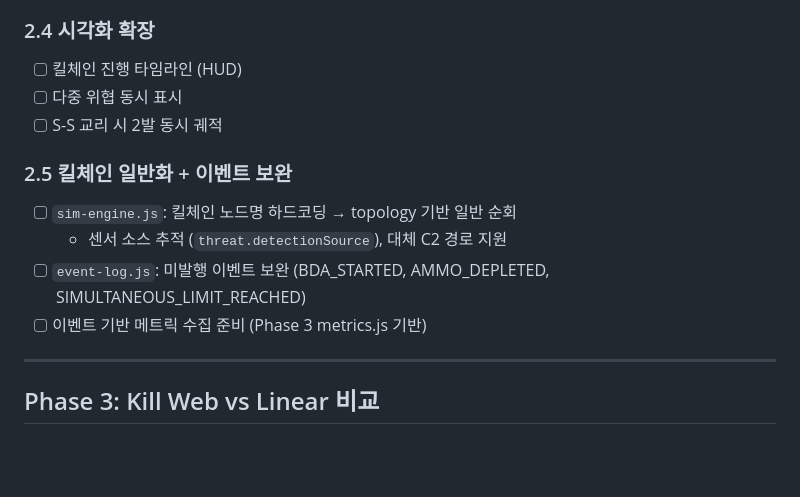
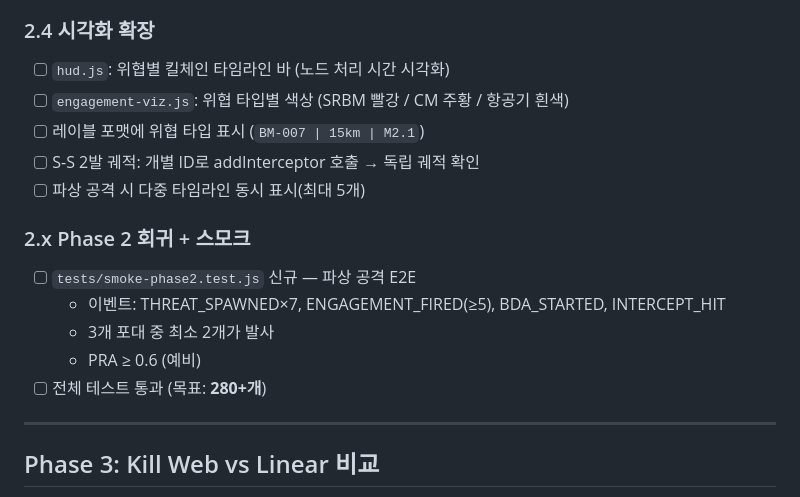
Before and after one commit to hseom1368/IADS, a Markdown page: ROADMAP.md, the part around one of its changes. GitHub-like rendering; blank space fills up the shorter version.

```diff
--- a/ROADMAP.md
+++ b/ROADMAP.md
@@ -226,14 +272,17 @@
 
 ### 2.4 시각화 확장
-- [ ] 킬체인 진행 타임라인 (HUD)
-- [ ] 다중 위협 동시 표시
-- [ ] S-S 교리 시 2발 동시 궤적
+- [ ] `hud.js`: 위협별 킬체인 타임라인 바 (노드 처리 시간 시각화)
+- [ ] `engagement-viz.js`: 위협 타입별 색상 (SRBM 빨강 / CM 주황 / 항공기 흰색)
+- [ ] 레이블 포맷에 위협 타입 표시 (`BM-007 | 15km | M2.1`)
+- [ ] S-S 2발 궤적: 개별 ID로 addInterceptor 호출 → 독립 궤적 확인
+- [ ] 파상 공격 시 다중 타임라인 동시 표시(최대 5개)
 
-### 2.5 킬체인 일반화 + 이벤트 보완
-- [ ] `sim-engine.js`: 킬체인 노드명 하드코딩 → topology 기반 일반 순회
-  - 센서 소스 추적 (`threat.detectionSource`), 대체 C2 경로 지원
-- [ ] `event-log.js`: 미발행 이벤트 보완 (BDA_STARTED, AMMO_DEPLETED, SIMULTANEOUS_LIMIT_REACHED)
-- [ ] 이벤트 기반 메트릭 수집 준비 (Phase 3 metrics.js 기반)
+### 2.x Phase 2 회귀 + 스모크
+- [ ] `tests/smoke-phase2.test.js` 신규 — 파상 공격 E2E
+  - 이벤트: THREAT_SPAWNED×7, ENGAGEMENT_FIRED(≥5), BDA_STARTED, INTERCEPT_HIT
+  - 3개 포대 중 최소 2개가 발사
+  - PRA ≥ 0.6 (예비)
+- [ ] 전체 테스트 통과 (목표: **280+개**)
 
 ---
 
```
Also changed, not shown: other parts of ROADMAP.md (+56 -10 lines), docs/tasks/phase2-multi-threat.md (added, +285 -0 lines).
